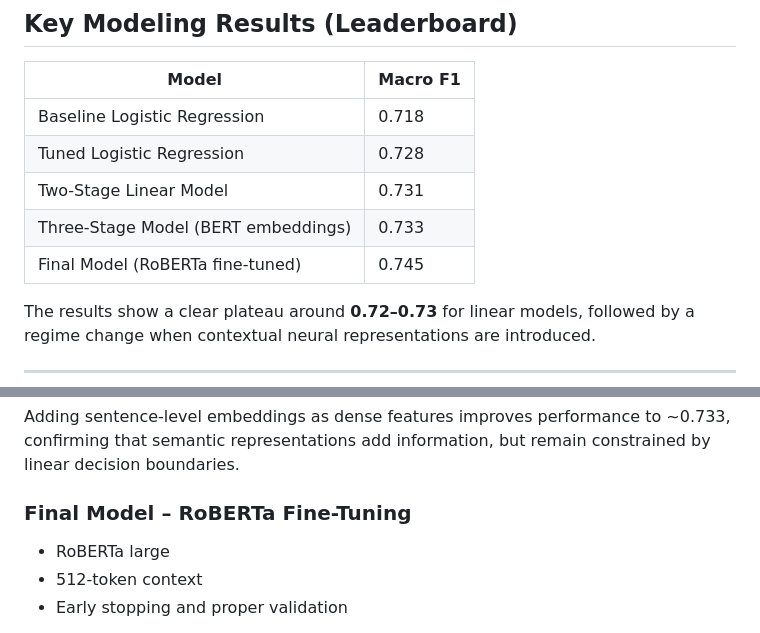
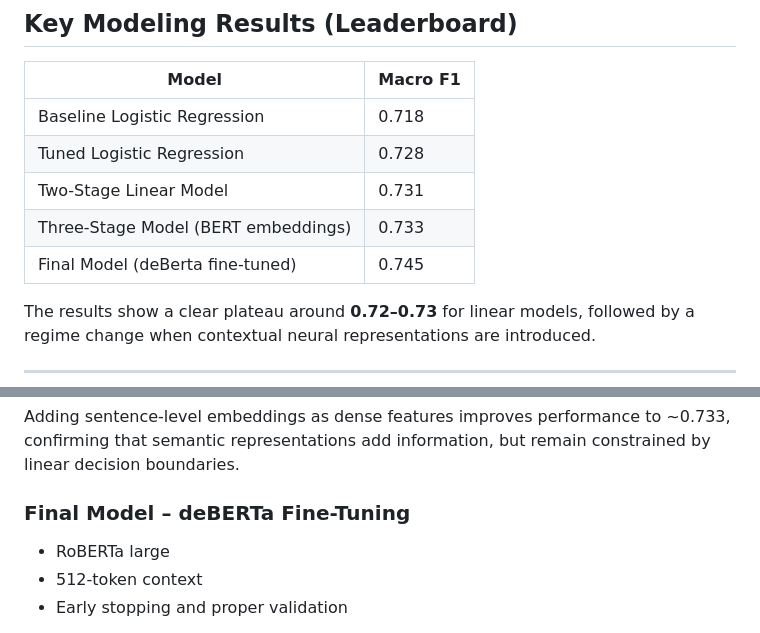
Before and after one commit to snevil/news-article-classification-robust-ensembles, a Markdown page: READme.md, 2 parts joined by grey strips. GitHub-like rendering.

```diff
--- a/READme.md
+++ b/READme.md
@@ -55,7 +55,7 @@ The task is multi-class classification evaluated using **Macro F1**, which stron
 | Tuned Logistic Regression           | 0.728   |
 | Two-Stage Linear Model              | 0.731
 | Three-Stage Model (BERT embeddings)| 0.733    |
-| Final Model (RoBERTa fine-tuned)    | 0.745    |
+| Final Model (deBerta fine-tuned)    | 0.745    |
 
 The results show a clear plateau around **0.72–0.73** for linear models, followed by a regime change when contextual neural representations are introduced.
 
@@ -272,7 +272,7 @@ This value represents the ceiling of linear separability for this task.
 
 Adding sentence-level embeddings as dense features improves performance to ~0.733, confirming that semantic representations add information, but remain constrained by linear decision boundaries.
 
-### Final Model – RoBERTa Fine-Tuning
+### Final Model – deBERTa Fine-Tuning
 
 - RoBERTa large
 - 512-token context
```
